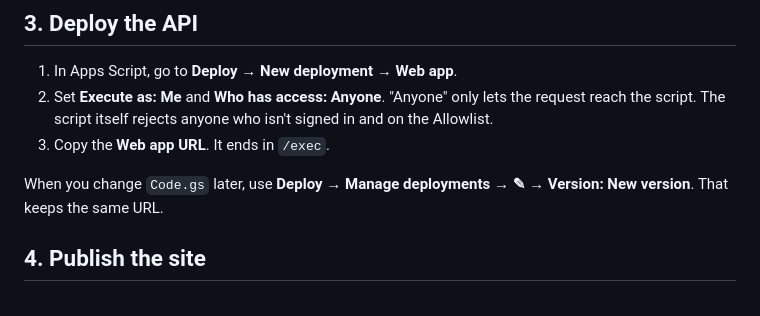
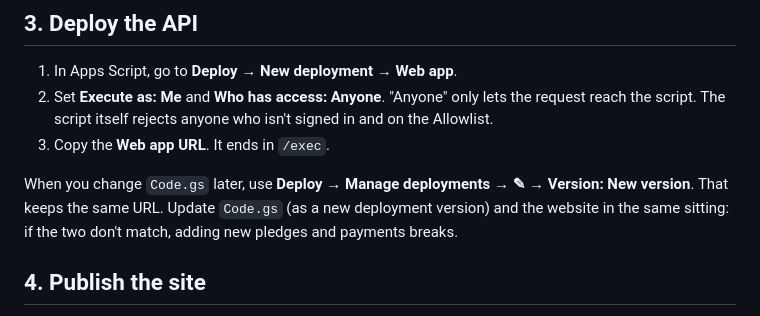
Before and after one commit to bomino/icg-fundraiser-tracker, a Markdown page: docs/SETUP.md, the part around the change. Drawn GitHub-style.

Commit message:
docs(setup): deploy Code.gs and the site together
Co-Authored-By: Claude Opus 5.5 (1M context) <noreply@anthropic.com>

```diff
--- a/docs/SETUP.md
+++ b/docs/SETUP.md
@@ -29,7 +29,7 @@ One-time setup, about 30 minutes. You need a Google account (the organiser's) an
 2. Set **Execute as: Me** and **Who has access: Anyone**. "Anyone" only lets the request reach the script. The script itself rejects anyone who isn't signed in and on the Allowlist.
 3. Copy the **Web app URL**. It ends in `/exec`.
 
-When you change `Code.gs` later, use **Deploy → Manage deployments → ✎ → Version: New version**. That keeps the same URL.
+When you change `Code.gs` later, use **Deploy → Manage deployments → ✎ → Version: New version**. That keeps the same URL. Update `Code.gs` (as a new deployment version) and the website in the same sitting: if the two don't match, adding new pledges and payments breaks.
 
 ## 4. Publish the site
 
```
